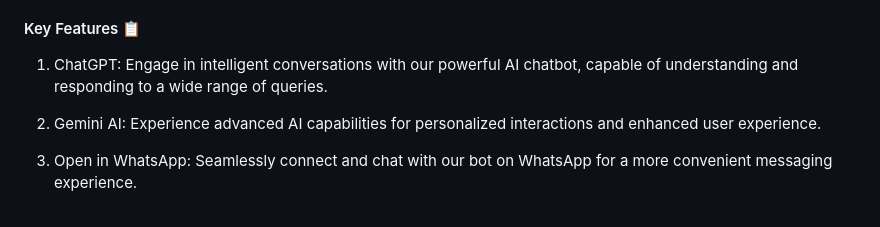
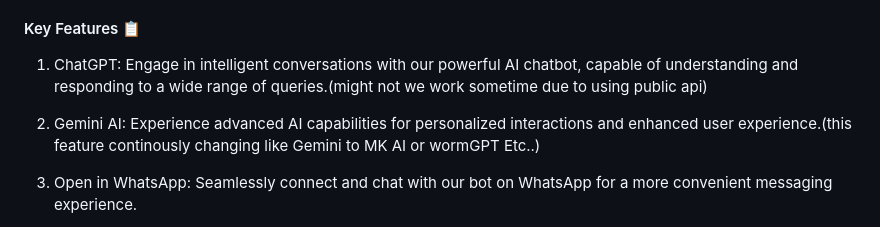
Before and after one commit to Rishabhopi/Royal_webBot, a Markdown page: README.md, the part around the change. Rendered like a GitHub page.

```diff
--- a/README.md
+++ b/README.md
@@ -5,9 +5,9 @@
 
 #### Key Features 📋
 
-1. ChatGPT: Engage in intelligent conversations with our powerful AI chatbot, capable of understanding and responding to a wide range of queries.
+1. ChatGPT: Engage in intelligent conversations with our powerful AI chatbot, capable of understanding and responding to a wide range of queries.(might not we work sometime due to using public api)
 
-2. Gemini AI: Experience advanced AI capabilities for personalized interactions and enhanced user experience.
+2. Gemini AI: Experience advanced AI capabilities for personalized interactions and enhanced user experience.(this feature continously changing like Gemini to MK AI or wormGPT Etc..)
 
 3. Open in WhatsApp: Seamlessly connect and chat with our bot on WhatsApp for a more convenient messaging experience.
 
```
